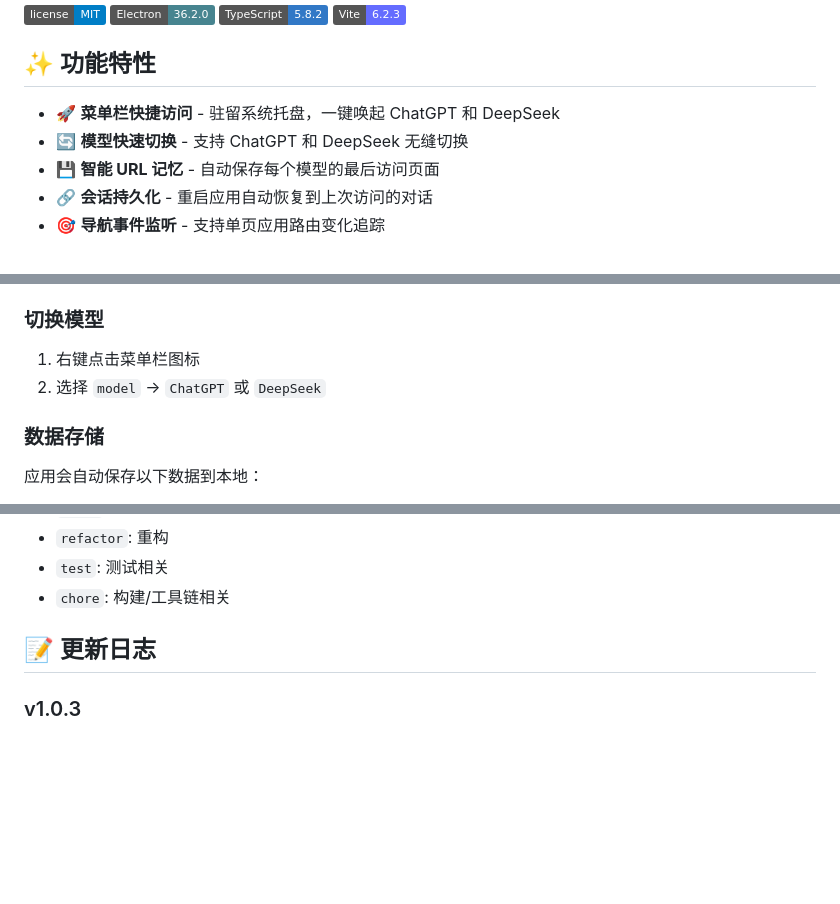
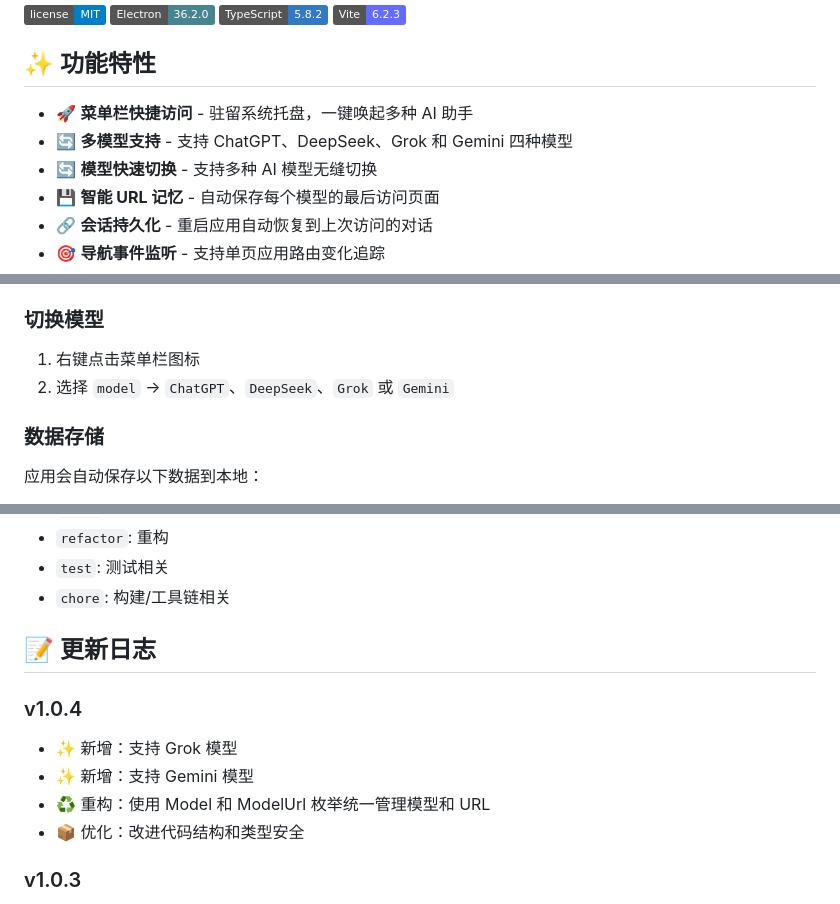
Before and after one commit to xcy960815/mac-desktop-chatgpt, a Markdown page: readme.md, 3 parts joined by grey strips. GitHub-like rendering; badges without logos; blank space fills up the shorter version.

Commit message:
docs: update readme for multi-model support

```diff
--- a/readme.md
+++ b/readme.md
@@ -9,8 +9,9 @@
 
 ## ✨ 功能特性
 
-- 🚀 **菜单栏快捷访问** - 驻留系统托盘，一键唤起 ChatGPT 和 DeepSeek
-- 🔄 **模型快速切换** - 支持 ChatGPT 和 DeepSeek 无缝切换
+- 🚀 **菜单栏快捷访问** - 驻留系统托盘，一键唤起多种 AI 助手
+- 🔄 **多模型支持** - 支持 ChatGPT、DeepSeek、Grok 和 Gemini 四种模型
+- 🔄 **模型快速切换** - 支持多种 AI 模型无缝切换
 - 💾 **智能 URL 记忆** - 自动保存每个模型的最后访问页面
 - 🔗 **会话持久化** - 重启应用自动恢复到上次访问的对话
 - 🎯 **导航事件监听** - 支持单页应用路由变化追踪
@@ -137,7 +138,7 @@ npm run make:all
 ### 切换模型
 
 1. 右键点击菜单栏图标
-2. 选择 `model` → `ChatGPT` 或 `DeepSeek`
+2. 选择 `model` → `ChatGPT`、`DeepSeek`、`Grok` 或 `Gemini`
 
 ### 数据存储
 
@@ -205,6 +208,13 @@ webContents.on('did-navigate-in-page', (_event, url) => {
 
 ## 📝 更新日志
 
+### v1.0.4
+
+- ✨ 新增：支持 Grok 模型
+- ✨ 新增：支持 Gemini 模型
+- ♻️ 重构：使用 Model 和 ModelUrl 枚举统一管理模型和 URL
+- 📦 优化：改进代码结构和类型安全
+
 ### v1.0.3
 
 - ♻️ 重构：项目完整重命名，移除 mac 前缀，改为 desktop-chatgpt
```
Also changed, not shown: other parts of readme.md (+3 -0 lines).
